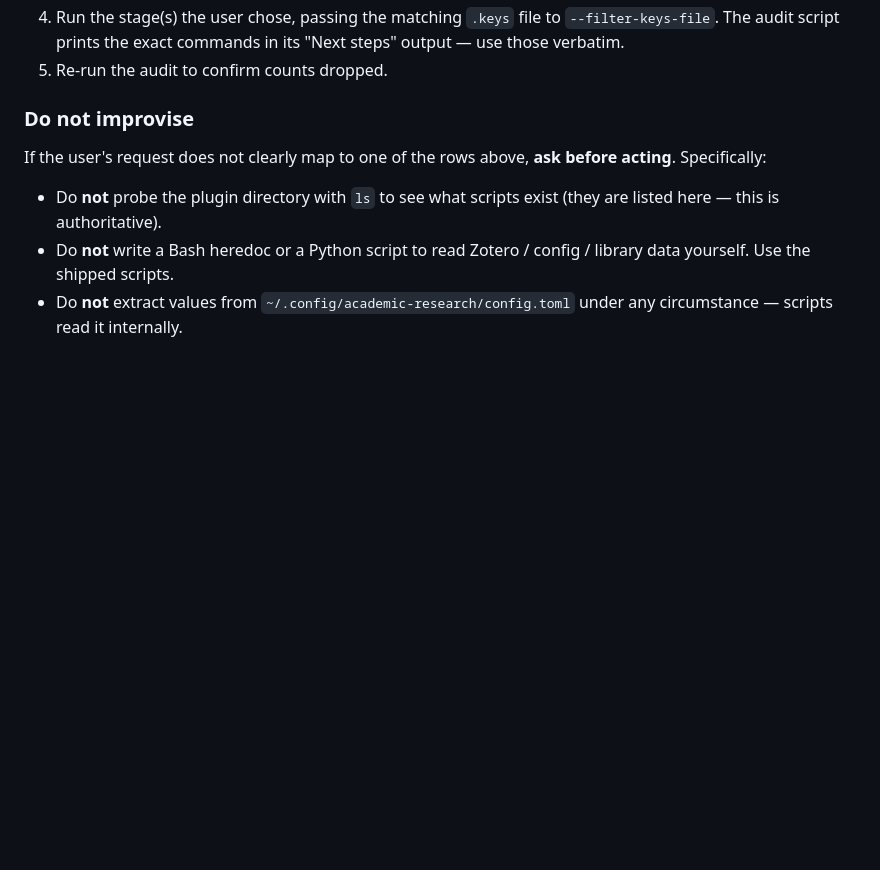
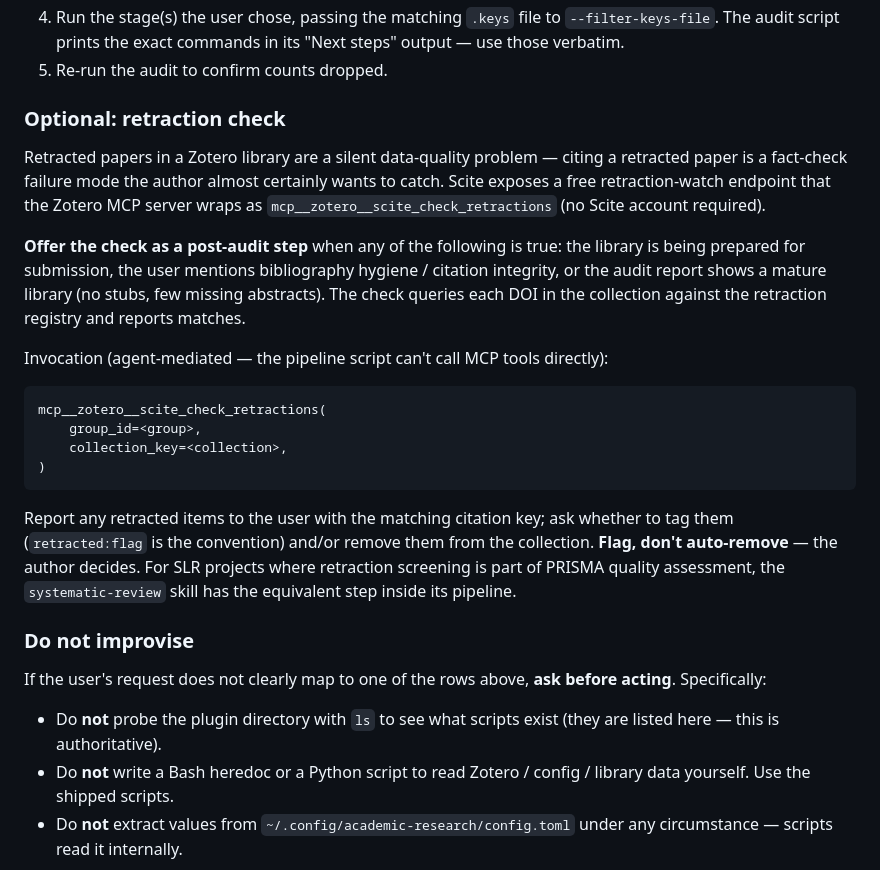
Before and after one commit to mronkko/claude-academic-research, a Markdown page: skills/zotero-operations/SKILL.md, the part around the change. Rendered like a GitHub page; blank space fills up the shorter version.

````diff
--- a/skills/zotero-operations/SKILL.md
+++ b/skills/zotero-operations/SKILL.md
@@ -120,6 +120,38 @@ running these stages:**
    to `--filter-keys-file`. The audit script prints the exact commands
    in its "Next steps" output — use those verbatim.
 5. Re-run the audit to confirm counts dropped.
+
+### Optional: retraction check
+
+Retracted papers in a Zotero library are a silent data-quality
+problem — citing a retracted paper is a fact-check failure mode the
+author almost certainly wants to catch. Scite exposes a free
+retraction-watch endpoint that the Zotero MCP server wraps as
+`mcp__zotero__scite_check_retractions` (no Scite account required).
+
+**Offer the check as a post-audit step** when any of the following
+is true: the library is being prepared for submission, the user
+mentions bibliography hygiene / citation integrity, or the audit
+report shows a mature library (no stubs, few missing abstracts). The
+check queries each DOI in the collection against the retraction
+registry and reports matches.
+
+Invocation (agent-mediated — the pipeline script can't call MCP tools
+directly):
+
+```
+mcp__zotero__scite_check_retractions(
+    group_id=<group>,
+    collection_key=<collection>,
+)
+```
+
+Report any retracted items to the user with the matching citation
+key; ask whether to tag them (`retracted:flag` is the convention)
+and/or remove them from the collection. **Flag, don't auto-remove** —
+the author decides. For SLR projects where retraction screening is
+part of PRISMA quality assessment, the `systematic-review` skill
+has the equivalent step inside its pipeline.
 
 ### Do not improvise
 
````
Also changed, not shown: skills/systematic-review/SKILL.md (+32 -4 lines).
